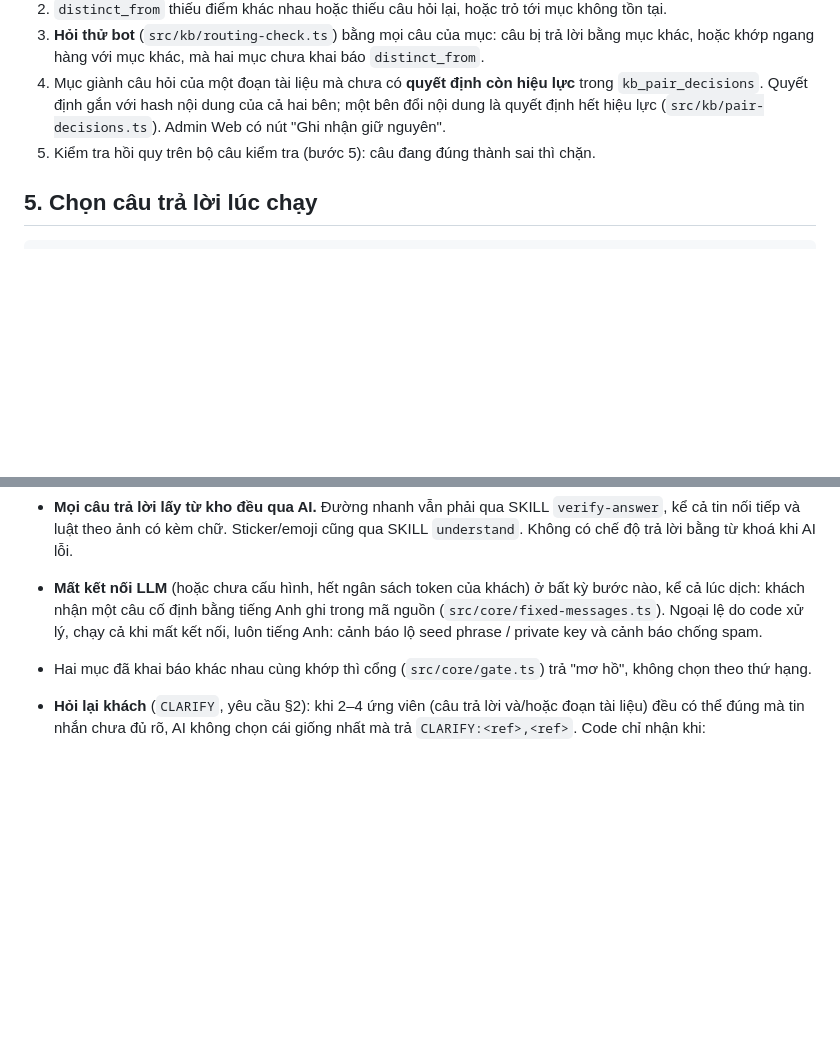
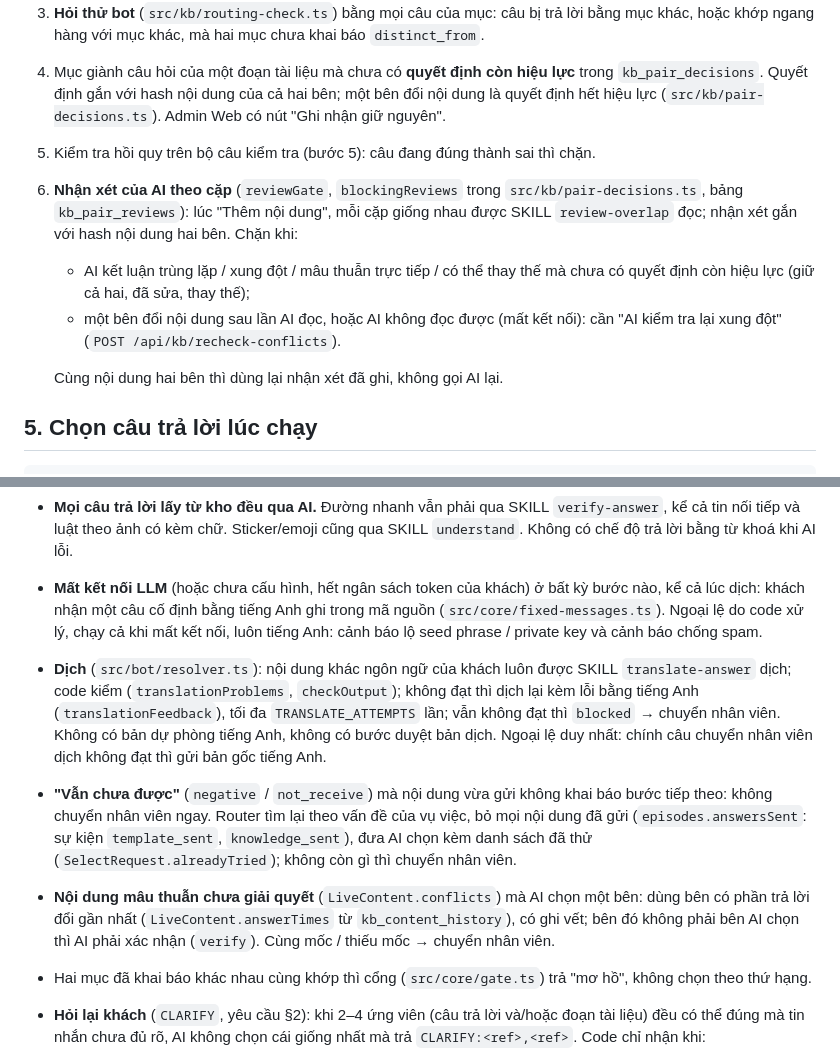
Before and after one commit to SofinHolding/bot-support, a Markdown page: workspace/docs/KIEN_TRUC_KIEN_THUC.md, 2 parts joined by grey strips. Rendered like a GitHub page; blank space fills up the shorter version.

Commit message:
docs(guide): translation always by AI, exhaust before handoff, newer-wins conflicts, support summary
Guide edits requested by the user in chat: no English fallback and no translation
approval; verbatim answers are still translated; "not solved" hands off only after
declared steps and a context search are exhausted; unresolved contradictions use
the most recently updated answer (same timestamp -> handoff); intake conflicts
must be resolved before publish; the copyable support summary on handoff.
Architecture doc and CLAUDE.md updated to match.

Co-Authored-By: Claude Opus 5.5 <noreply@anthropic.com>

```diff
--- a/workspace/docs/KIEN_TRUC_KIEN_THUC.md
+++ b/workspace/docs/KIEN_TRUC_KIEN_THUC.md
@@ -64,6 +64,14 @@ Mọi xung đột dữ liệu phải được xử lý **xong** trước khi pub
 3. **Hỏi thử bot** (`src/kb/routing-check.ts`) bằng mọi câu của mục: câu bị trả lời bằng mục khác, hoặc khớp ngang hàng với mục khác, mà hai mục chưa khai báo `distinct_from`.
 4. Mục giành câu hỏi của một đoạn tài liệu mà chưa có **quyết định còn hiệu lực** trong `kb_pair_decisions`. Quyết định gắn với hash nội dung của cả hai bên; một bên đổi nội dung là quyết định hết hiệu lực (`src/kb/pair-decisions.ts`). Admin Web có nút "Ghi nhận giữ nguyên".
 5. Kiểm tra hồi quy trên bộ câu kiểm tra (bước 5): câu đang đúng thành sai thì chặn.
+6. **Nhận xét của AI theo cặp** (`reviewGate`, `blockingReviews` trong `src/kb/pair-decisions.ts`, bảng `kb_pair_reviews`): lúc
+   "Thêm nội dung", mỗi cặp giống nhau được SKILL `review-overlap` đọc; nhận xét gắn với hash nội dung hai bên. Chặn khi:
+   - AI kết luận trùng lặp / xung đột / mâu thuẫn trực tiếp / có thể thay thế mà chưa có quyết định còn hiệu lực
+     (giữ cả hai, đã sửa, thay thế);
+   - một bên đổi nội dung sau lần AI đọc, hoặc AI không đọc được (mất kết nối): cần "AI kiểm tra lại xung đột"
+     (`POST /api/kb/recheck-conflicts`).
+
+   Cùng nội dung hai bên thì dùng lại nhận xét đã ghi, không gọi AI lại.
 
 ## 5. Chọn câu trả lời lúc chạy
 
@@ -77,6 +85,16 @@ tin nhắn ─ AI hiểu (ngôn ngữ, ý định) ─┬─ ĐƯỜNG NHANH: kh
 
 - **Mọi câu trả lời lấy từ kho đều qua AI.** Đường nhanh vẫn phải qua SKILL `verify-answer`, kể cả tin nối tiếp và luật theo ảnh có kèm chữ. Sticker/emoji cũng qua SKILL `understand`. Không có chế độ trả lời bằng từ khoá khi AI lỗi.
 - **Mất kết nối LLM** (hoặc chưa cấu hình, hết ngân sách token của khách) ở bất kỳ bước nào, kể cả lúc dịch: khách nhận một câu cố định bằng tiếng Anh ghi trong mã nguồn (`src/core/fixed-messages.ts`). Ngoại lệ do code xử lý, chạy cả khi mất kết nối, luôn tiếng Anh: cảnh báo lộ seed phrase / private key và cảnh báo chống spam.
+- **Dịch** (`src/bot/resolver.ts`): nội dung khác ngôn ngữ của khách luôn được SKILL `translate-answer` dịch; code kiểm
+  (`translationProblems`, `checkOutput`); không đạt thì dịch lại kèm lỗi bằng tiếng Anh (`translationFeedback`), tối đa
+  `TRANSLATE_ATTEMPTS` lần; vẫn không đạt thì `blocked` → chuyển nhân viên. Không có bản dự phòng tiếng Anh, không có bước duyệt
+  bản dịch. Ngoại lệ duy nhất: chính câu chuyển nhân viên dịch không đạt thì gửi bản gốc tiếng Anh.
+- **"Vẫn chưa được"** (`negative` / `not_receive`) mà nội dung vừa gửi không khai báo bước tiếp theo: không chuyển nhân viên
+  ngay. Router tìm lại theo vấn đề của vụ việc, bỏ mọi nội dung đã gửi (`episodes.answersSent`: sự kiện `template_sent`,
+  `knowledge_sent`), đưa AI chọn kèm danh sách đã thử (`SelectRequest.alreadyTried`); không còn gì thì chuyển nhân viên.
+- **Nội dung mâu thuẫn chưa giải quyết** (`LiveContent.conflicts`) mà AI chọn một bên: dùng bên có phần trả lời đổi gần
+  nhất (`LiveContent.answerTimes` từ `kb_content_history`), có ghi vết; bên đó không phải bên AI chọn thì AI phải xác nhận
+  (`verify`). Cùng mốc / thiếu mốc → chuyển nhân viên.
 - Hai mục đã khai báo khác nhau cùng khớp thì cổng (`src/core/gate.ts`) trả "mơ hồ", không chọn theo thứ hạng.
 - **Hỏi lại khách** (`CLARIFY`, yêu cầu §2): khi 2–4 ứng viên (câu trả lời và/hoặc đoạn tài liệu) đều có thể đúng mà tin nhắn
   chưa đủ rõ, AI không chọn cái giống nhất mà trả `CLARIFY:<ref>,<ref>`. Code chỉ nhận khi:
```
Also changed, not shown: workspace/CLAUDE.md (+3 -2 lines), 1 other file.
